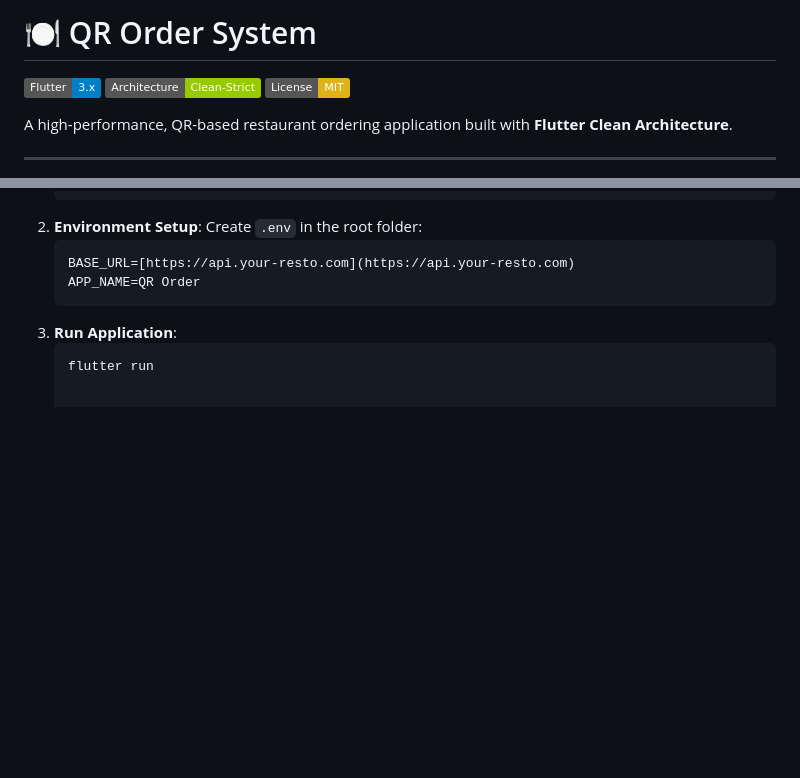
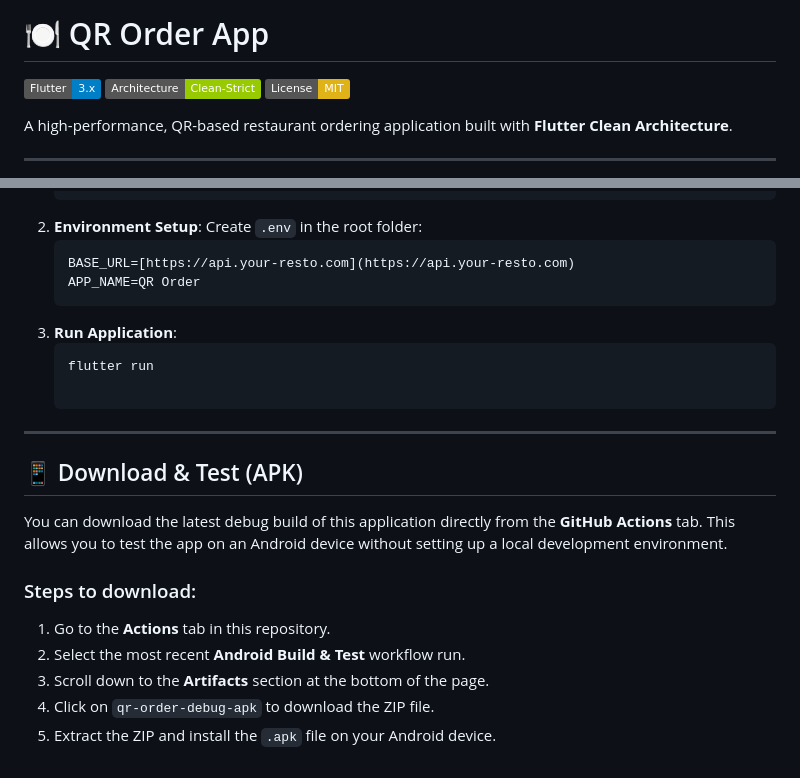
Before and after one commit to midoandev/qr-order-app, a Markdown page: README.md, 2 parts joined by grey strips. Rendered like a GitHub page; badges without logos; blank space fills up the shorter version.

Commit message:
Update README: add APK download instructions
Added download instructions for the APK build from GitHub Actions.

````diff
--- a/README.md
+++ b/README.md
@@ -1,4 +1,4 @@
-# 🍽️ QR Order System
+# 🍽️ QR Order App
 
 [![Flutter Version](https://img.shields.io/badge/Flutter-3.x-blue.svg)](https://flutter.dev)
 [![Architecture](https://img.shields.io/badge/Architecture-Clean--Strict-green.svg)](#-architecture-overview)
@@ -96,3 +96,17 @@ Use these QR codes to test the application logic (scan via the in-app scanner):
 3.  **Run Application**:
     ```bash
     flutter run
+
+---
+
+
+## 📱 Download & Test (APK)
+
+You can download the latest debug build of this application directly from the **GitHub Actions** tab. This allows you to test the app on an Android device without setting up a local development environment.
+
+### Steps to download:
+1.  Go to the **Actions** tab in this repository.
+2.  Select the most recent **Android Build & Test** workflow run.
+3.  Scroll down to the **Artifacts** section at the bottom of the page.
+4.  Click on `qr-order-debug-apk` to download the ZIP file.
+5.  Extract the ZIP and install the `.apk` file on your Android device.
````
